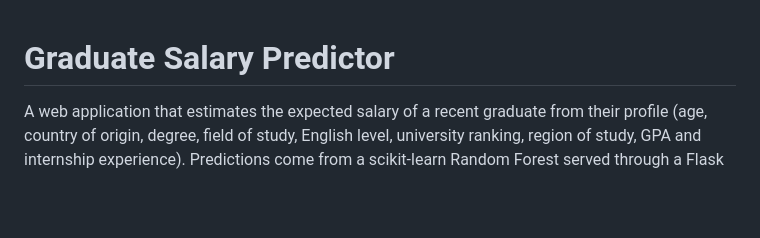
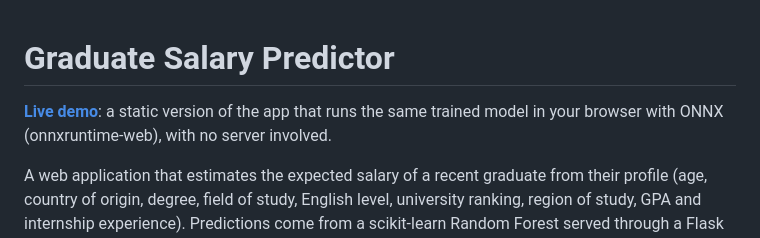
Before and after one commit to santiagodie/graduate-salary-predictor, a Markdown page: README.md, the part around the change. Drawn GitHub-style; blank space fills up the shorter version.

Commit message:
Link the live demo from the README

```diff
--- a/README.md
+++ b/README.md
@@ -1,4 +1,6 @@
 # Graduate Salary Predictor
+
+**[Live demo](https://santiagodie.github.io/graduate-salary-predictor/)**: a static version of the app that runs the same trained model in your browser with ONNX (onnxruntime-web), with no server involved.
 
 A web application that estimates the expected salary of a recent graduate from their profile (age, country of origin, degree, field of study, English level, university ranking, region of study, GPA and internship experience). Predictions come from a scikit-learn Random Forest served through a Flask REST API, with an interactive front end that compares the result against other profiles.
 
```
